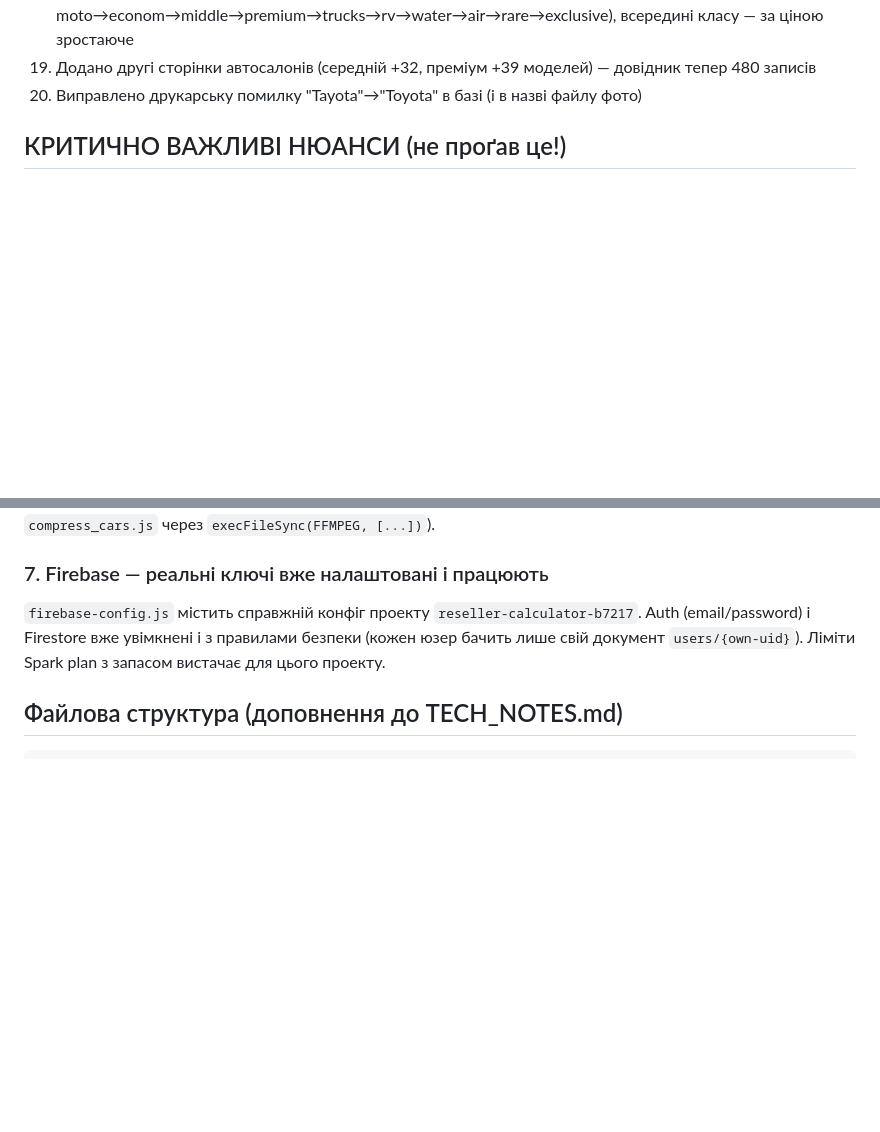
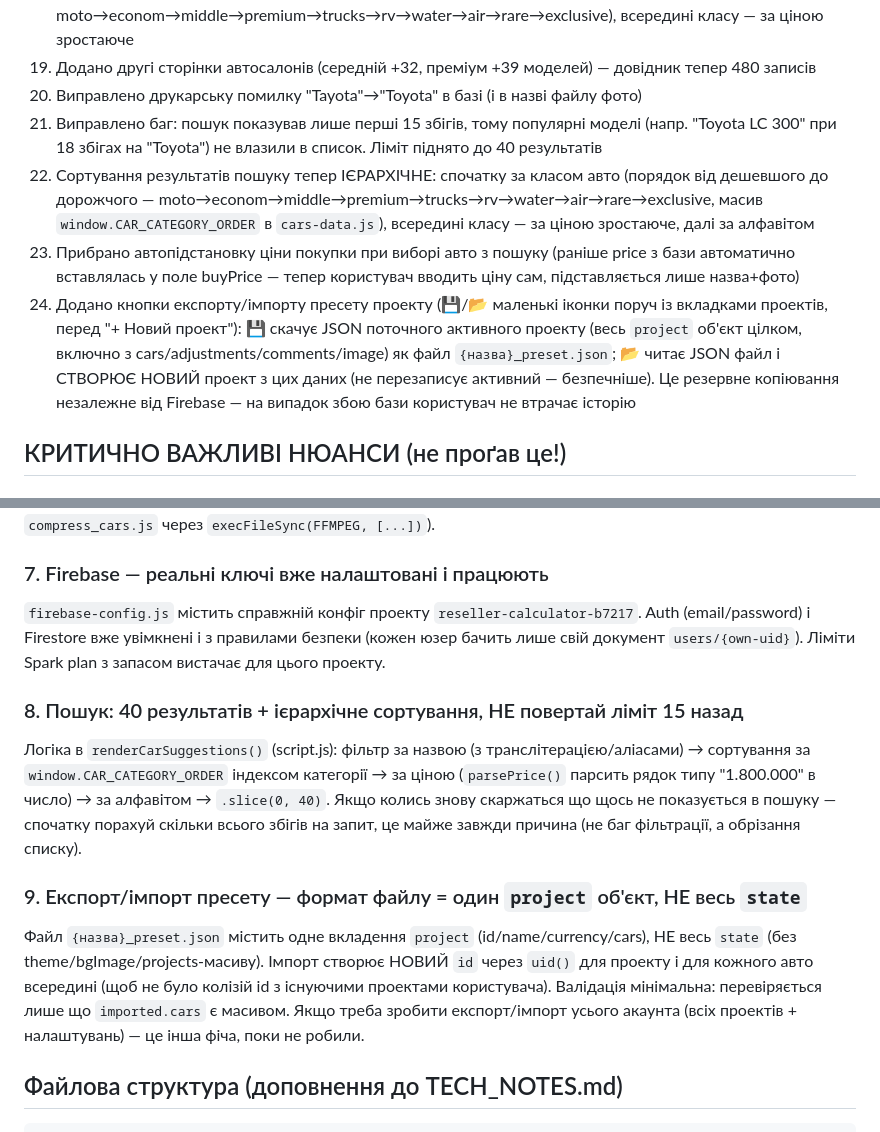
Before and after one commit to nemesio-shks/reseller-calculator, a Markdown page: HANDOFF.md, 2 parts joined by grey strips. Drawn GitHub-style; blank space fills up the shorter version.

Commit message:
Оновити HANDOFF.md новими змінами сесії (пошук, сортування, експорт/імпорт пресету)
Co-Authored-By: Claude Sonnet 5 <noreply@anthropic.com>

````diff
--- a/HANDOFF.md
+++ b/HANDOFF.md
@@ -50,6 +50,18 @@
     moto→econom→middle→premium→trucks→rv→water→air→rare→exclusive), всередині класу — за ціною зростаюче
 19. Додано другі сторінки автосалонів (середній +32, преміум +39 моделей) — довідник тепер 480 записів
 20. Виправлено друкарську помилку "Tayota"→"Toyota" в базі (і в назві файлу фото)
+21. Виправлено баг: пошук показував лише перші 15 збігів, тому популярні моделі (напр. "Toyota LC 300"
+    при 18 збігах на "Toyota") не влазили в список. Ліміт піднято до 40 результатів
+22. Сортування результатів пошуку тепер ІЄРАРХІЧНЕ: спочатку за класом авто (порядок від дешевшого до
+    дорожчого — moto→econom→middle→premium→trucks→rv→water→air→rare→exclusive, масив
+    `window.CAR_CATEGORY_ORDER` в `cars-data.js`), всередині класу — за ціною зростаюче, далі за алфавітом
+23. Прибрано автопідстановку ціни покупки при виборі авто з пошуку (раніше price з бази автоматично
+    вставлялась у поле buyPrice — тепер користувач вводить ціну сам, підставляється лише назва+фото)
+24. Додано кнопки експорту/імпорту пресету проекту (💾/📂 маленькі іконки поруч із вкладками проектів,
+    перед "+ Новий проект"): 💾 скачує JSON поточного активного проекту (весь `project` об'єкт цілком,
+    включно з cars/adjustments/comments/image) як файл `{назва}_preset.json`; 📂 читає JSON файл і
+    СТВОРЮЄ НОВИЙ проект з цих даних (не перезаписує активний — безпечніше). Це резервне копіювання
+    незалежне від Firebase — на випадок збою бази користувач не втрачає історію
 
 ## КРИТИЧНО ВАЖЛИВІ НЮАНСИ (не проґав це!)
 
@@ -110,6 +122,20 @@ C:\Users\plato\AppData\Local\Microsoft\WinGet\Packages\Gyan.FFmpeg_Microsoft.Win
 (email/password) і Firestore вже увімкнені і з правилами безпеки (кожен юзер бачить лише
 свій документ `users/{own-uid}`). Ліміти Spark plan з запасом вистачає для цього проекту.
 
+### 8. Пошук: 40 результатів + ієрархічне сортування, НЕ повертай ліміт 15 назад
+Логіка в `renderCarSuggestions()` (script.js): фільтр за назвою (з транслітерацією/аліасами) →
+сортування за `window.CAR_CATEGORY_ORDER` індексом категорії → за ціною (`parsePrice()` парсить
+рядок типу "1.800.000" в число) → за алфавітом → `.slice(0, 40)`. Якщо колись знову скаржаться
+що щось не показується в пошуку — спочатку порахуй скільки всього збігів на запит, це майже
+завжди причина (не баг фільтрації, а обрізання списку).
+
+### 9. Експорт/імпорт пресету — формат файлу = один `project` об'єкт, НЕ весь `state`
+Файл `{назва}_preset.json` містить одне вкладення `project` (id/name/currency/cars), НЕ весь
+`state` (без theme/bgImage/projects-масиву). Імпорт створює НОВИЙ `id` через `uid()` для проекту
+і для кожного авто всередині (щоб не було колізій id з існуючими проектами користувача).
+Валідація мінімальна: перевіряється лише що `imported.cars` є масивом. Якщо треба зробити
+експорт/імпорт усього акаунта (всіх проектів + налаштувань) — це інша фіча, поки не робили.
+
 ## Файлова структура (доповнення до TECH_NOTES.md)
 ```
 cars-data.js         — завантажує assets/cars/cars.json через fetch(), формує window.CARS_FLAT_LIST
````
